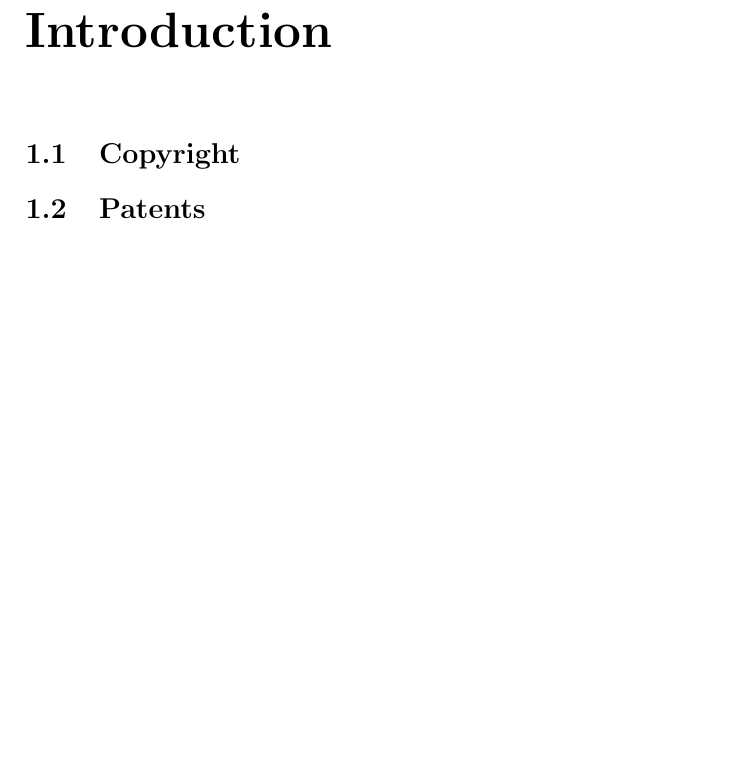
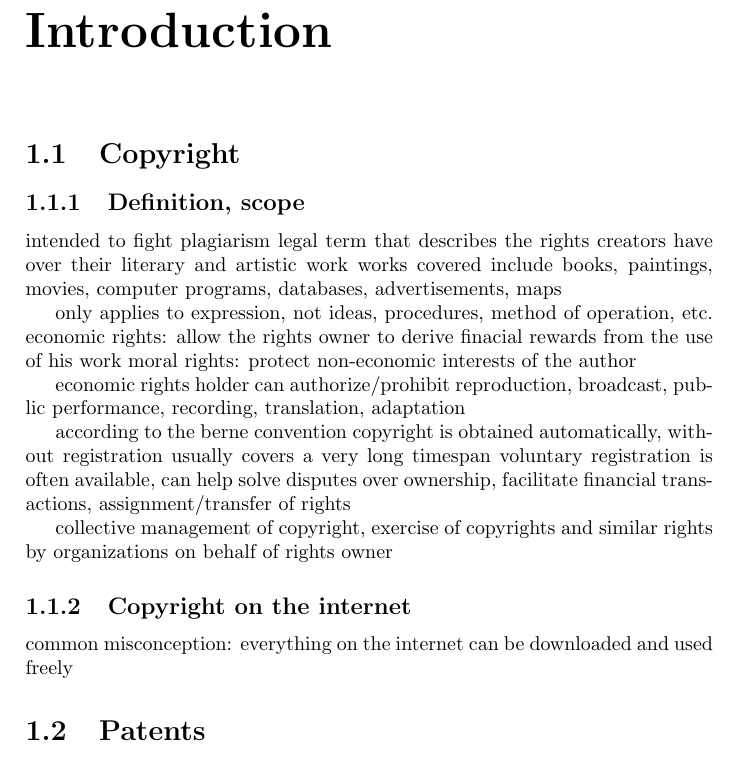
Before and after one commit to KilnOfTheSecondFlame/InfKolThesis, a LaTeX thesis (Thesis.tex): part of page 4 of 5, cut so that both start at the same text, the shorter picture padded with empty space. Compiled offline with pdfLaTeX.

Commit message:
keyword and notes about copyright

```diff
--- a/Thesis.tex
+++ b/Thesis.tex
@@ -58,6 +58,27 @@
 \section{Copyright}
 \label{sec:Copyright}
 
+\subsection{Definition, scope}
+intended to fight plagiarism
+legal term that describes the rights creators have over their literary and artistic work
+works covered include books, paintings, movies, computer programs, databases, advertisements, maps
+
+only applies to expression, not ideas, procedures, method of operation, etc.
+economic rights: allow the rights owner to derive finacial rewards from the use of his work
+moral rights: protect non-economic interests of the author
+
+economic rights holder can authorize/prohibit
+reproduction, broadcast, public performance, recording, translation, adaptation
+
+according to the berne convention copyright is obtained automatically, without registration
+usually covers a very long timespan
+voluntary registration is often available, can help solve disputes over ownership, facilitate financial transactions, assignment/transfer of rights
+
+collective management of copyright, exercise of copyrights and similar rights by organizations on behalf of rights owner
+
+\subsection{Copyright on the internet}
+common misconception: everything on the internet can be downloaded and used freely
+
 \section{Patents}
 \label{sec:Patents}
 
```
Also changed, not shown: bibliography.bib (+16 -0 lines).
